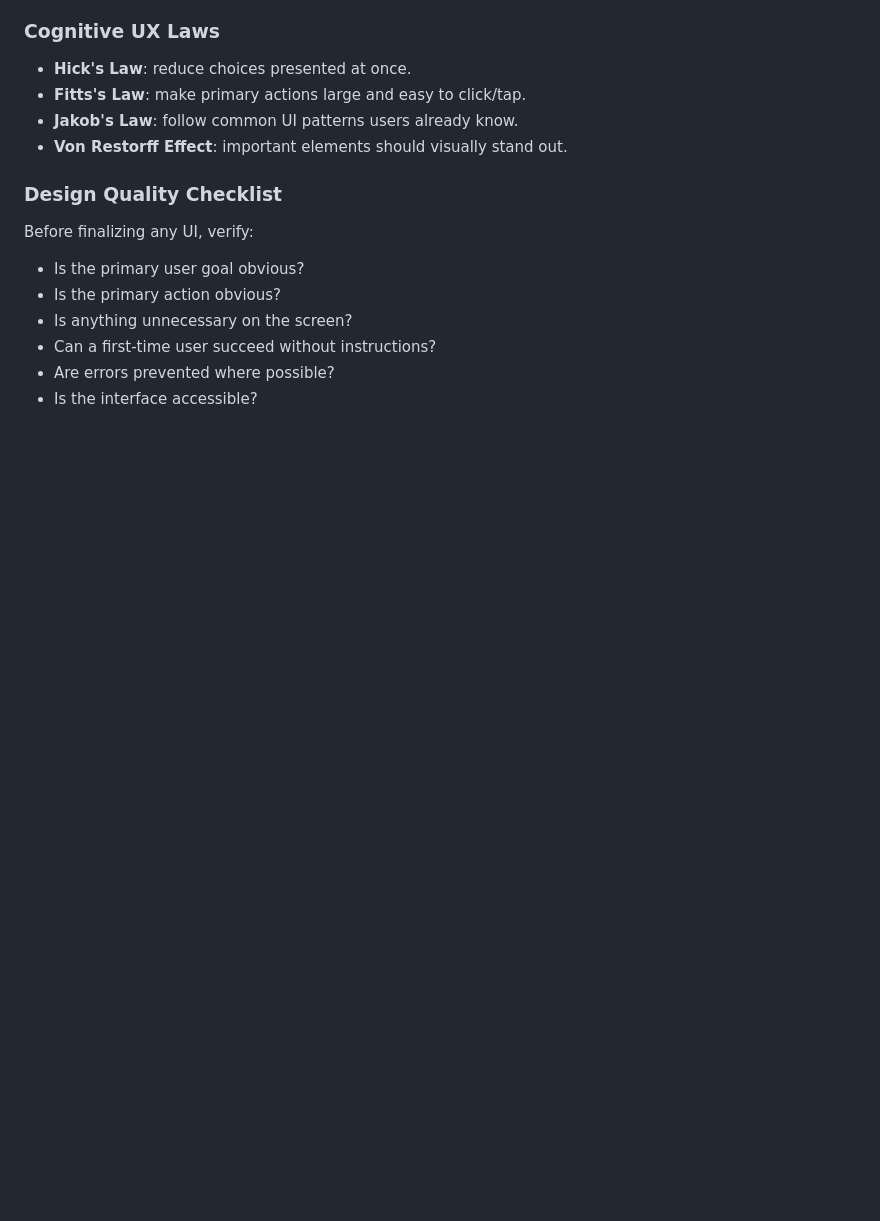
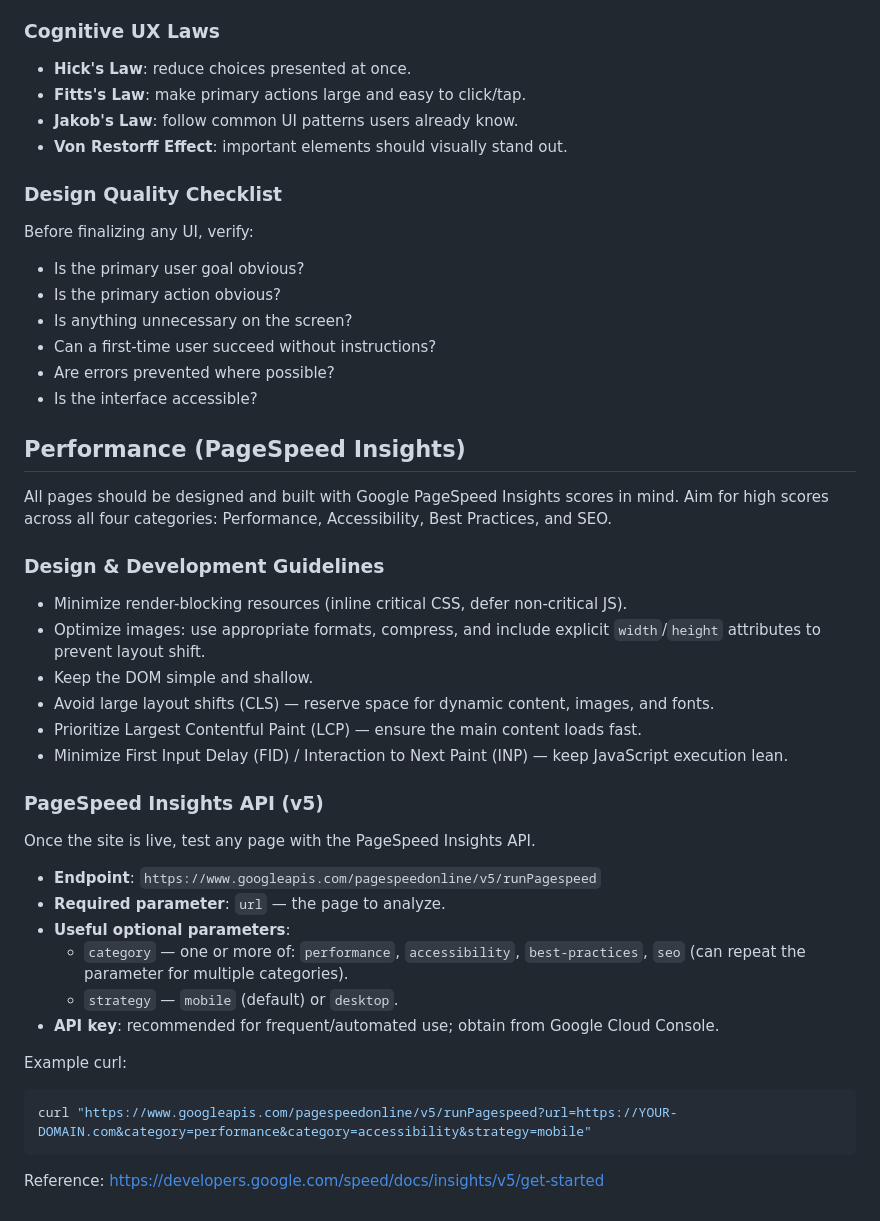
Before and after one commit to pknight37/kulkarnibooks, a Markdown page: CLAUDE.md, the part around the change. Rendered like a GitHub page; blank space fills up the shorter version.

Commit message:
Add PageSpeed Insights guidelines and API reference to CLAUDE.md
Co-Authored-By: Claude Opus 4.6 <noreply@anthropic.com>

````diff
--- a/CLAUDE.md
+++ b/CLAUDE.md
@@ -106,3 +106,35 @@ Before finalizing any UI, verify:
 - Can a first-time user succeed without instructions?
 - Are errors prevented where possible?
 - Is the interface accessible?
+
+## Performance (PageSpeed Insights)
+
+All pages should be designed and built with Google PageSpeed Insights scores in mind. Aim for high scores across all four categories: Performance, Accessibility, Best Practices, and SEO.
+
+### Design & Development Guidelines
+
+- Minimize render-blocking resources (inline critical CSS, defer non-critical JS).
+- Optimize images: use appropriate formats, compress, and include explicit `width`/`height` attributes to prevent layout shift.
+- Keep the DOM simple and shallow.
+- Avoid large layout shifts (CLS) — reserve space for dynamic content, images, and fonts.
+- Prioritize Largest Contentful Paint (LCP) — ensure the main content loads fast.
+- Minimize First Input Delay (FID) / Interaction to Next Paint (INP) — keep JavaScript execution lean.
+
+### PageSpeed Insights API (v5)
+
+Once the site is live, test any page with the PageSpeed Insights API.
+
+- **Endpoint**: `https://www.googleapis.com/pagespeedonline/v5/runPagespeed`
+- **Required parameter**: `url` — the page to analyze.
+- **Useful optional parameters**:
+  - `category` — one or more of: `performance`, `accessibility`, `best-practices`, `seo` (can repeat the parameter for multiple categories).
+  - `strategy` — `mobile` (default) or `desktop`.
+- **API key**: recommended for frequent/automated use; obtain from Google Cloud Console.
+
+Example curl:
+
+```bash
+curl "https://www.googleapis.com/pagespeedonline/v5/runPagespeed?url=https://YOUR-DOMAIN.com&category=performance&category=accessibility&strategy=mobile"
+```
+
+Reference: https://developers.google.com/speed/docs/insights/v5/get-started
````
